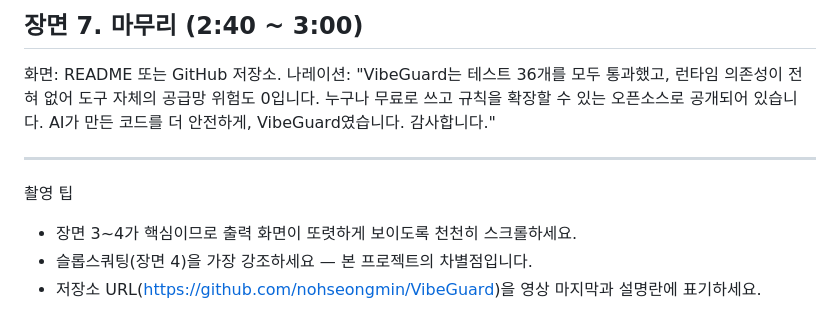
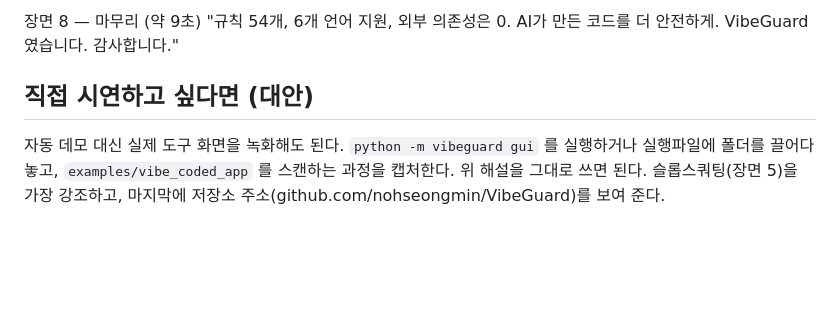
Before and after one commit to nohseongmin/VibeGuard, a Markdown page: 보고서/시연영상_대본.md, the part around one of its changes. Rendered like a GitHub page; blank space fills up the shorter version.

```diff
--- a/보고서/시연영상_대본.md
+++ b/보고서/시연영상_대본.md
@@ -70,12 +34,6 @@ git commit -m "test"
 
-## 장면 7. 마무리 (2:40 ~ 3:00)
-화면: README 또는 GitHub 저장소.
-나레이션:
-"VibeGuard는 테스트 36개를 모두 통과했고, 런타임 의존성이 전혀 없어 도구 자체의 공급망 위험도 0입니다. 누구나 무료로 쓰고 규칙을 확장할 수 있는 오픈소스로 공개되어 있습니다. AI가 만든 코드를 더 안전하게, VibeGuard였습니다. 감사합니다."
+장면 8 — 마무리 (약 9초)
+"규칙 54개, 6개 언어 지원, 외부 의존성은 0. AI가 만든 코드를 더 안전하게. VibeGuard였습니다. 감사합니다."
 
----
-
-촬영 팁
-- 장면 3~4가 핵심이므로 출력 화면이 또렷하게 보이도록 천천히 스크롤하세요.
-- 슬롭스쿼팅(장면 4)을 가장 강조하세요 — 본 프로젝트의 차별점입니다.
-- 저장소 URL(https://github.com/nohseongmin/VibeGuard)을 영상 마지막과 설명란에 표기하세요.
+## 직접 시연하고 싶다면 (대안)
+자동 데모 대신 실제 도구 화면을 녹화해도 된다. `python -m vibeguard gui` 를 실행하거나 실행파일에 폴더를 끌어다 놓고, `examples/vibe_coded_app` 를 스캔하는 과정을 캡처한다. 위 해설을 그대로 쓰면 된다. 슬롭스쿼팅(장면 5)을 가장 강조하고, 마지막에 저장소 주소(github.com/nohseongmin/VibeGuard)를 보여 준다.
```
Also changed, not shown: other parts of 보고서/시연영상_대본.md (+23 -59 lines).
